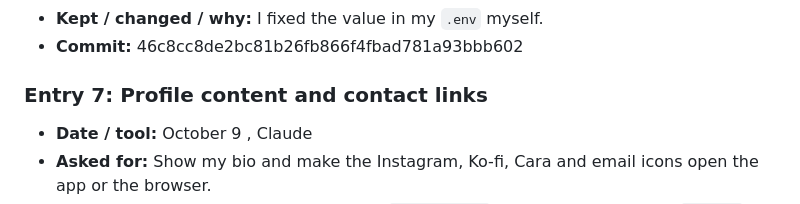
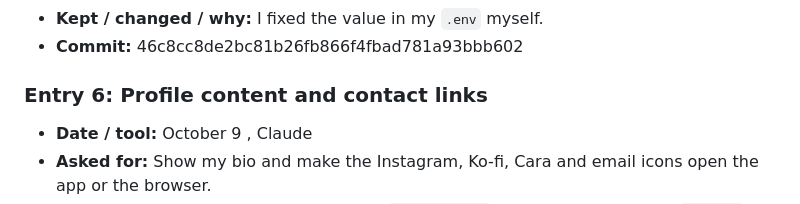
Before and after one commit to FrenchBrot/ArtFolio, a Markdown page: AI-USAGE.md, the part around the change. GitHub-like rendering.

```diff
--- a/AI-USAGE.md
+++ b/AI-USAGE.md
@@ -47,7 +47,7 @@
 - **Kept / changed / why:** I fixed the value in my `.env` myself.
 - **Commit:** 46c8cc8de2bc81b26fb866f4fbad781a93bbb602
 
-### Entry 7: Profile content and contact links
+### Entry 6: Profile content and contact links
 
 - **Date / tool:** October 9 , Claude
 - **Asked for:** Show my bio and make the Instagram, Ko-fi, Cara and email icons open the app or the browser.
```
